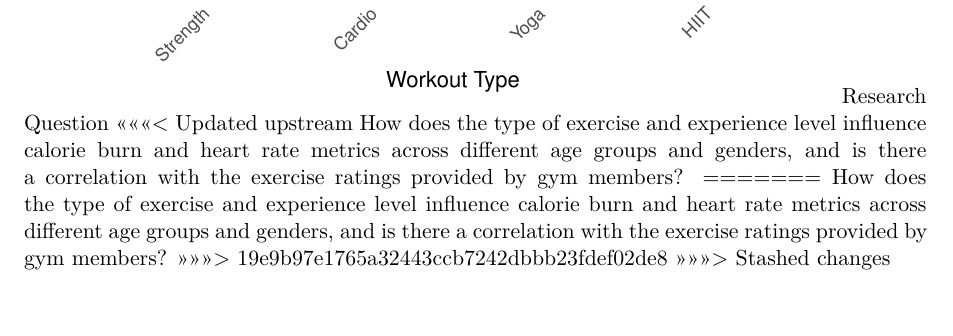
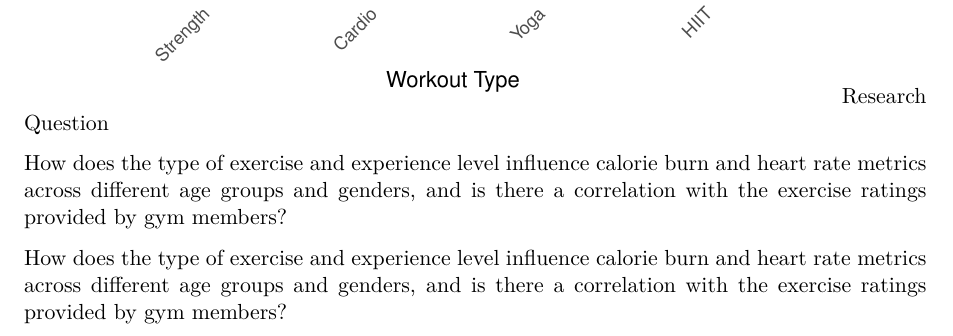
Before and after one commit to ArnavTapadia/HD2930_Final_Project, a Quarto document (Notebook.qmd): part of page 5 of 5, cut so that both start at the same text, the shorter picture padded with empty space. Rendered offline with R 4.5, knitr and Pandoc in place of Quarto, then LaTeX, with nearby package versions.

Commit message:
removing unnecessary text

````diff
--- a/Notebook.qmd
+++ b/Notebook.qmd
@@ -84,9 +84,7 @@ ggplot(type_gym_counts, aes(x = reorder(Workout_Type, -n), y = n)) +
   theme(axis.text.x = element_text(angle = 45, hjust = 1))
 ```
 Research Question
-<<<<<<< Updated upstream
+
 How does the type of exercise and experience level influence calorie burn and heart rate metrics across different age groups and genders, and is there a correlation with the exercise ratings provided by gym members?
-=======
+
 How does the type of exercise and experience level influence calorie burn and heart rate metrics across different age groups and genders, and is there a correlation with the exercise ratings provided by gym members?
->>>>>>> 19e9b97e1765a32443ccb7242dbbb23fdef02de8
->>>>>>> Stashed changes
````
